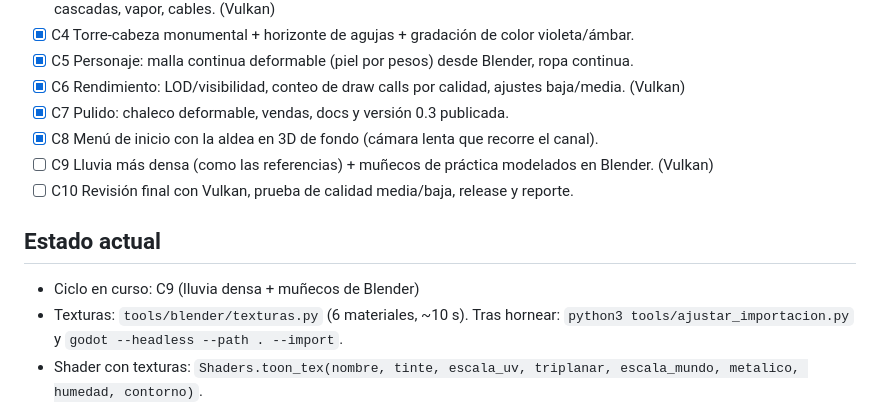
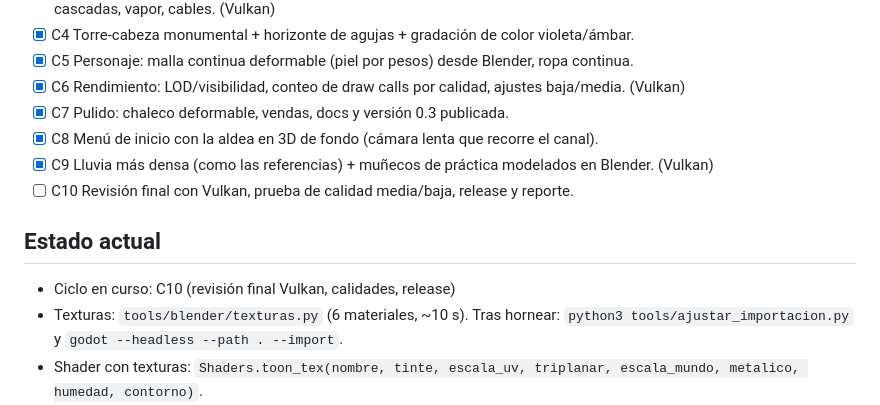
Before and after one commit to davidmaravilla182-design/ROL-NARUTO, a Markdown page: PROGRESO.md, the part around the change. Rendered like a GitHub page.

```diff
--- a/PROGRESO.md
+++ b/PROGRESO.md
@@ -34,11 +34,11 @@
 - [x] C6 Rendimiento: LOD/visibilidad, conteo de draw calls por calidad, ajustes baja/media. (Vulkan)
 - [x] C7 Pulido: chaleco deformable, vendas, docs y versión 0.3 publicada.
 - [x] C8 Menú de inicio con la aldea en 3D de fondo (cámara lenta que recorre el canal).
-- [ ] C9 Lluvia más densa (como las referencias) + muñecos de práctica modelados en Blender. (Vulkan)
+- [x] C9 Lluvia más densa (como las referencias) + muñecos de práctica modelados en Blender. (Vulkan)
 - [ ] C10 Revisión final con Vulkan, prueba de calidad media/baja, release y reporte.
 
 ## Estado actual
-- Ciclo en curso: C9 (lluvia densa + muñecos de Blender)
+- Ciclo en curso: C10 (revisión final Vulkan, calidades, release)
 - Texturas: `tools/blender/texturas.py` (6 materiales, ~10 s). Tras hornear: `python3 tools/ajustar_importacion.py` y `godot --headless --path . --import`.
 - Shader con texturas: `Shaders.toon_tex(nombre, tinte, escala_uv, triplanar, escala_mundo, metalico, humedad, contorno)`.
 - Capturas: `/tmp/claude-0/cap.sh <carpeta> [mobile]` (si falta, recrear: xvfb-run + godot -s res://tools/captura.gd).
```
Also changed, not shown: BITACORA_GRAFICOS.md (+6 -0 lines), assets/texturas/madera_color.png (added), assets/texturas/madera_normal.png (added), 14 other files.
